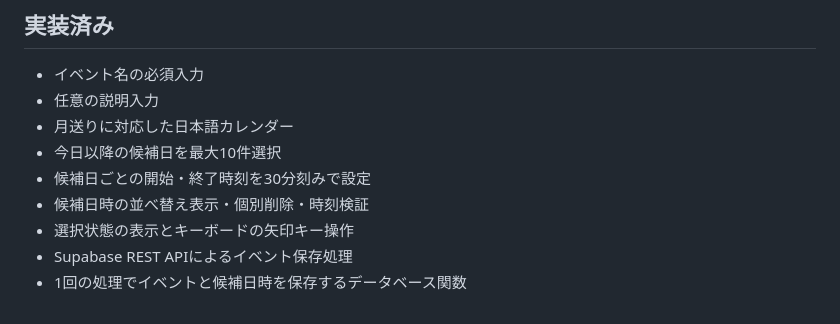
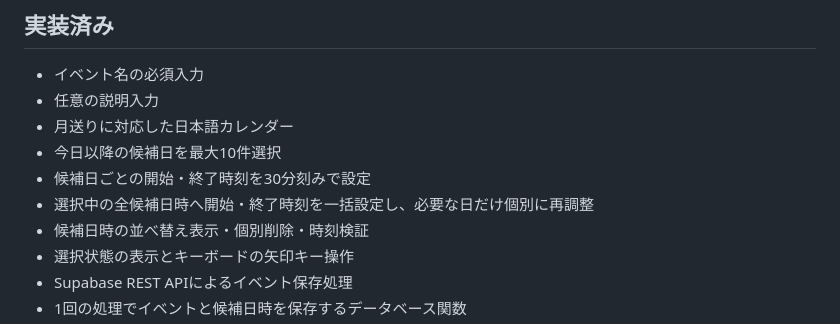
Before and after one commit to tanaka1125-create/teamsync, a Markdown page: README.md, the part around the change. Drawn GitHub-style.

Commit message:
Document bulk time setting

```diff
--- a/README.md
+++ b/README.md
@@ -13,6 +13,7 @@ GitHub Pagesでそのまま公開できる静的サイトです。ログイン
 - 月送りに対応した日本語カレンダー
 - 今日以降の候補日を最大10件選択
 - 候補日ごとの開始・終了時刻を30分刻みで設定
+- 選択中の全候補日時へ開始・終了時刻を一括設定し、必要な日だけ個別に再調整
 - 候補日時の並べ替え表示・個別削除・時刻検証
 - 選択状態の表示とキーボードの矢印キー操作
 - Supabase REST APIによるイベント保存処理
```
